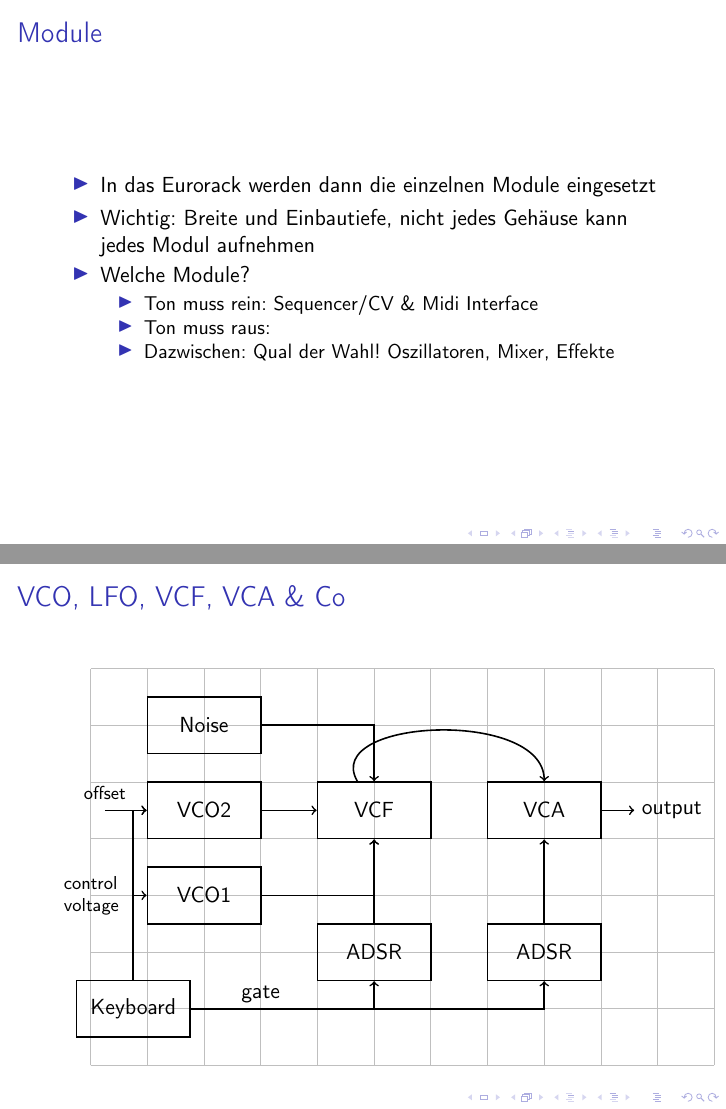
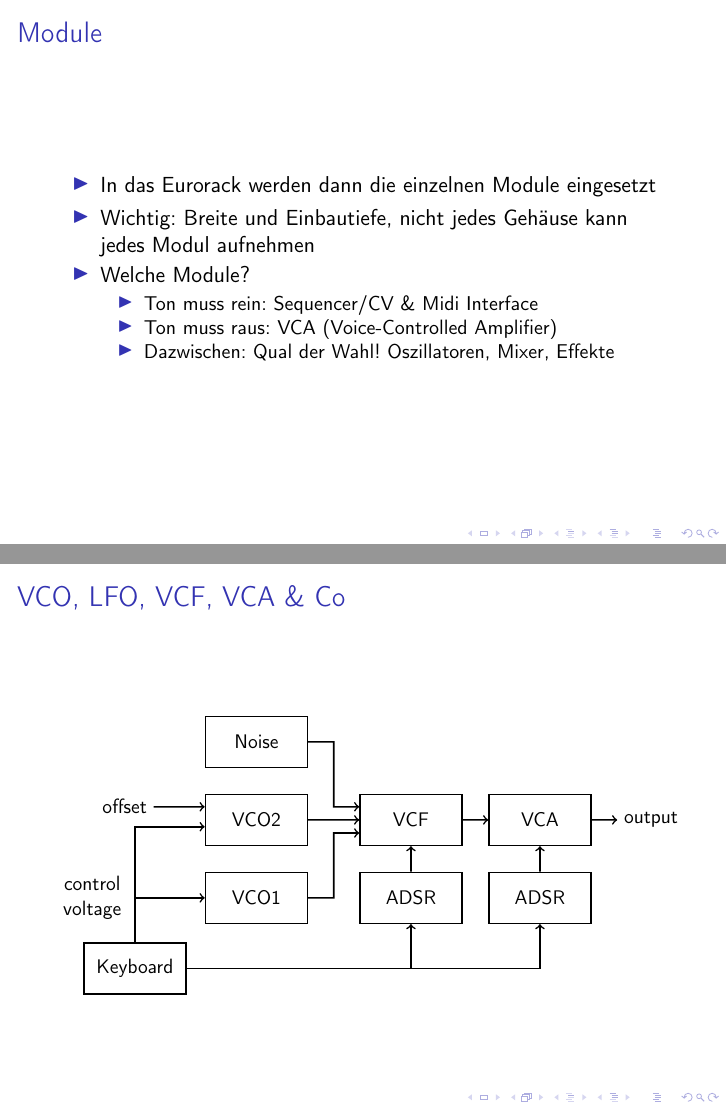
Before and after one commit to UweZiegenhagen/Notes_on_Synths, LaTeX slides (Synthesizer.tex): pages 13 and 14 of 22, joined at a grey line. Compiled offline with pdfLaTeX.

Commit message:
fixed bugs, upgraded diagram
fixed bugs, upgraded diagram

```diff
--- a/Synthesizer.tex
+++ b/Synthesizer.tex
@@ -8,7 +8,8 @@
  \usepackage{csquotes}
  \usepackage{xcolor}
  \usepackage{calc,tikz}
- %\usetikzlibrary{positioning}
+\usepackage{calc,tikz}
+\usetikzlibrary{positioning,calc}
 
 \author{Uwe Ziegenhagen}
 \title{Synthesizer}
@@ -206,7 +207,7 @@ Einzelne Töne werden charakterisiert nach \vspace*{0.5em}
 \item Welche Module?
 \begin{itemize}
 	\item Ton muss rein: Sequencer/CV \& Midi Interface
-	\item Ton muss raus:
+	\item Ton muss raus: VCA (Voice-Controlled Amplifier)
 	\item Dazwischen: Qual der Wahl! Oszillatoren, Mixer, Effekte
 \end{itemize}
 \end{itemize}
@@ -218,45 +219,55 @@ Einzelne Töne werden charakterisiert nach \vspace*{0.5em}
 \frametitle{VCO, LFO, VCF, VCA \& Co}
 
 \begin{center}
-\begin{tikzpicture}[
-box/.style={rectangle,thick,draw=black,minimum width=20mm, minimum height=10mm,align=center},
-	]
-\draw[step=1cm,lightgray,thin] (0,0) grid (11,7);
-\node at (2,6) [box] (noise) {Noise};
-\node at (2,4.5) [box] (vco2)  {VCO2};
-\node at (2,3) [box] (vco1) {VCO1};
-\node at (5,4.5) [box]  (vcf) {VCF};
-\node at (8,4.5) [box] (vca) {VCA};
-\node at (5,2) [box] (adsr1) {ADSR};
-\node at (8,2) [box] (adsr2) {ADSR};
-\node at (0.75,1) [box] (keyboard) {Keyboard};
+\begin{tikzpicture}[box/.style={rectangle,thick,draw=black,
+minimum width=20mm, minimum height=10mm,
+align=center,node distance=0.5cm},scale=0.9, transform shape]
 
-\node at (0.25,4.8) (offset) {\footnotesize offset};
-%\node [box,below=of offset] (belowoffset) {B};
+\node at (0,0) [box] (noise) {Noise};
+\node [box, below = of noise] (vco2) {VCO2};
+\node [box, below = of vco2] (vco1) {VCO1};
+\node [box, right = 1cm of vco2] (vcf) {VCF};
+\draw [thick,->] (vco2) -- (vcf);
 
-\node at (10.25,4.5) (output) {output};
-\node at (3,1.25) (gate) {gate};
+\coordinate (coordoffset) at ($(vco2.west)!0.5!(vco2.north west)$);
 
-\node at (0,3) (cv) {\footnotesize\parbox{\widthof{control}}{
-    control \\ voltage }};
+\node [left = of coordoffset](offset) {offset};
+\draw [thick,->] (offset) -- (coordoffset);
 
-\draw [thick,->] (vco1) -| (vcf);
-\draw [thick,->] (vco2) -- (vcf);
-\draw [thick,->] (adsr1) -- (vcf);
-\draw [thick,->] (adsr2) -- (vca);
+\node [right = 1cm of noise] (temp1) {};
+
+\coordinate (vcf1) at ($(vcf.west)!0.5!(vcf.north west)$);
+\coordinate (vcf2) at ($(vcf.west)!0.5!(vcf.south west)$);
+\coordinate (vco21) at ($(vco2.north east)!0.5!(vco2.east)$);
+\coordinate (vco22) at ($(vco2.south east)!0.5!(vco2.east)$);
+
+\node [box, right = of vcf] (vca) {VCA};
+\node [box, below = of vcf] (adsr1) {ADSR};
+\node [box, below = of vca] (adsr2) {ADSR};
+
+\node [right = 0.5cm of vca] (output) {output};
+\node [box, below left = 0.5cm of vco1] (keyboard) {Keyboard};
+
+\node [left = 1.5cm of vco1,align=center](cv) {control \\ voltage };
+
+\coordinate (noisetemp1) at ($(noise.east)!0.5!(temp1.west)$);
+\coordinate (vco1adsr1) at ($(vco1.east)!0.5!(adsr1.west)$);
+
+\coordinate (vco2vcf1) at ($(vco21)!0.5!(vcf1)$);
+\coordinate (vco2vcf2) at ($(vco22)!0.5!(vcf2)$);
+
+\draw[->,thick] (vco1.east) -- (vco1adsr1) --  (vco2vcf2) -- (vcf2);
+\draw[->,thick] (noise.east) -- (noisetemp1) --  (vco2vcf1) -- (vcf1);
+
+\draw[->,thick] (adsr1) -- (vcf);
+\draw[->,thick] (adsr2) -- (vca);
+\draw[->,thick] (vcf) -- (vca);
+\draw[->,thick] (vca) -- (output);
+
 \draw [thick,->] (keyboard) -| (adsr1);
 \draw [thick,->] (keyboard) -| (adsr2);
 \draw [thick,->] (keyboard) |- (vco1);
-\draw [thick,->] (keyboard) |- (vco2);
-
-\draw [thick,->] (0.25,4.5) to [out=0,in=180] (vco2);
-
-\draw [thick,->] (noise) -| (vcf);
-\draw [thick,->] (vcf) to [out=120,in=90] (vca);
-\draw [thick,->] (vca) -- (output);
-
-
-
+\draw [thick,->] (keyboard) |- (vco2.base west);
 \end{tikzpicture}
 \end{center}
 
```
Also changed, not shown: Synthesizer.pdf, Synthesizer.tex (25 more changed lines).
